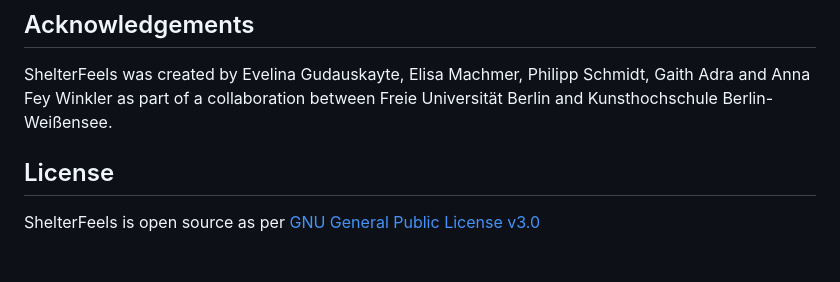
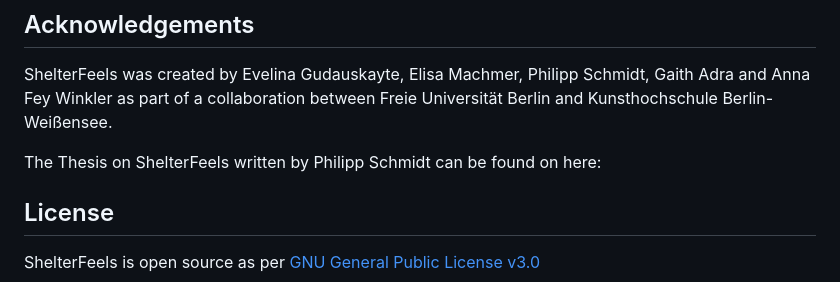
Before and after one commit to Philipp1305/ShelterFeels2.0, a Markdown page: README.md, the part around the change. Drawn GitHub-style; blank space fills up the shorter version.

```diff
--- a/README.md
+++ b/README.md
@@ -128,6 +128,8 @@ The actual object, ShelterFeels, is used for learning to understand your own emo
 
 ShelterFeels was created by Evelina Gudauskayte, Elisa Machmer, Philipp Schmidt, Gaith Adra and Anna Fey Winkler as part of a collaboration between Freie Universität Berlin and Kunsthochschule Berlin-Weißensee.
 
+The Thesis on ShelterFeels written by Philipp Schmidt can be found on here:
+
 ## License
 
 ShelterFeels is open source as per [GNU General Public License v3.0](LICENSE)
```
